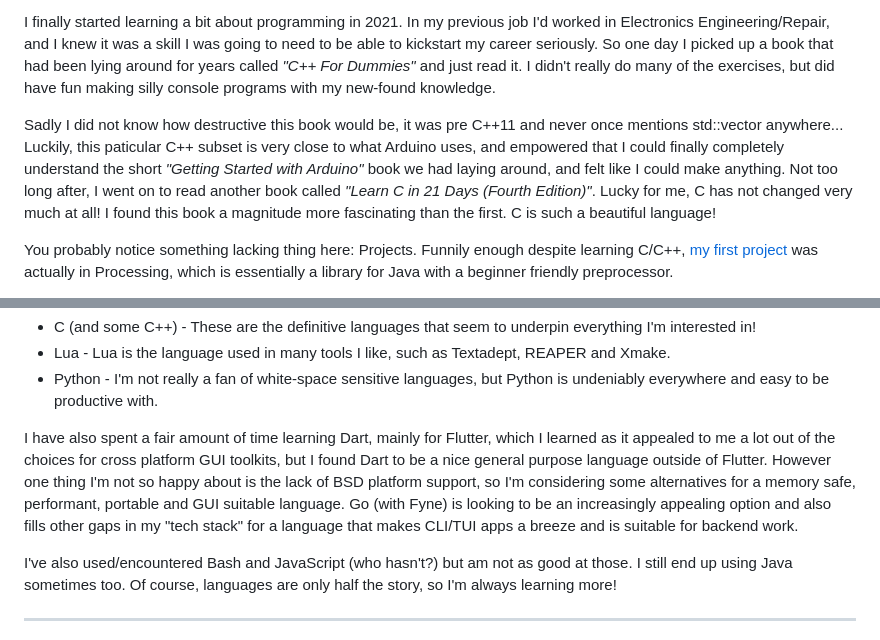
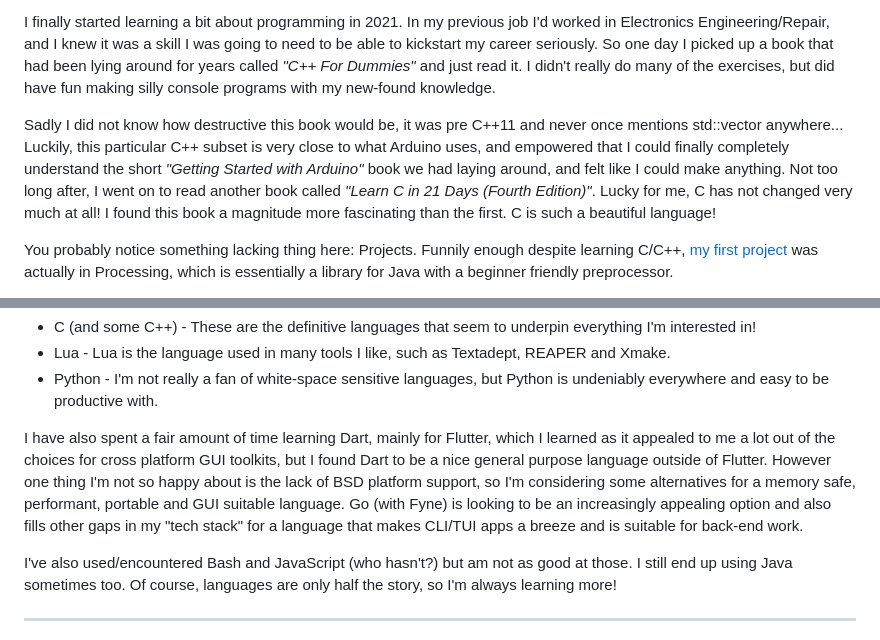
Before and after one commit to M0JXD/m0jxd.github.io, a Markdown page: src/programming.md, 2 parts joined by grey strips. Drawn GitHub-style.

Commit message:
Nice spelling

```diff
--- a/src/programming.md
+++ b/src/programming.md
@@ -16,7 +16,7 @@ Bless his heart, he just couldn't get me to take notice. I was too occupied with
 I finally started learning a bit about programming in 2021. In my previous job I'd worked in Electronics Engineering/Repair, and I knew it was a skill I was going to need to be able to kickstart my career seriously. So one day I picked up a book that had been lying around for years called *"C++ For Dummies"* and just read it. I didn't really do many of the exercises, but did have fun making silly console programs with my new-found knowledge.
 
 Sadly I did not know how destructive this book would be, it was pre C++11 and never once mentions std::vector anywhere...
-Luckily, this paticular C++ subset is very close to what Arduino uses, and empowered that I could finally completely understand the short *"Getting Started with Arduino"* book we had laying around, and felt like I could make anything. Not too long after, I went on to read another book called *"Learn C in 21 Days (Fourth Edition)"*. Lucky for me, C has not changed very much at all! I found this book a magnitude more fascinating than the first. C is such a beautiful language!
+Luckily, this particular C++ subset is very close to what Arduino uses, and empowered that I could finally completely understand the short *"Getting Started with Arduino"* book we had laying around, and felt like I could make anything. Not too long after, I went on to read another book called *"Learn C in 21 Days (Fourth Edition)"*. Lucky for me, C has not changed very much at all! I found this book a magnitude more fascinating than the first. C is such a beautiful language!
 
 You probably notice something lacking thing here: Projects. Funnily enough despite learning C/C++, [my first project](/valve-analyser-plotter) was actually in Processing, which is essentially a library for Java with a beginner friendly preprocessor.
 
@@ -40,7 +40,7 @@ As I've grown as developer, I've settled on a few languages/technologies that ar
 - Lua - Lua is the language used in many tools I like, such as Textadept, REAPER and Xmake.
 - Python - I'm not really a fan of white-space sensitive languages, but Python is undeniably everywhere and easy to be productive with.
 
-I have also spent a fair amount of time learning Dart, mainly for Flutter, which I learned as it appealed to me a lot out of the choices for cross platform GUI toolkits, but I found Dart to be a nice general purpose language outside of Flutter. However one thing I'm not so happy about is the lack of BSD platform support, so I'm considering some alternatives for a memory safe, performant, portable and GUI suitable language. Go (with Fyne) is looking to be an increasingly appealing option and also fills other gaps in my "tech stack" for a language that makes CLI/TUI apps a breeze and is suitable for backend work.
+I have also spent a fair amount of time learning Dart, mainly for Flutter, which I learned as it appealed to me a lot out of the choices for cross platform GUI toolkits, but I found Dart to be a nice general purpose language outside of Flutter. However one thing I'm not so happy about is the lack of BSD platform support, so I'm considering some alternatives for a memory safe, performant, portable and GUI suitable language. Go (with Fyne) is looking to be an increasingly appealing option and also fills other gaps in my "tech stack" for a language that makes CLI/TUI apps a breeze and is suitable for back-end work.
 
 I've also used/encountered Bash and JavaScript (who hasn't?)  but am not as good at those. I still end up using Java sometimes too. Of course, languages are only half the story, so I'm always learning more!
 
```
